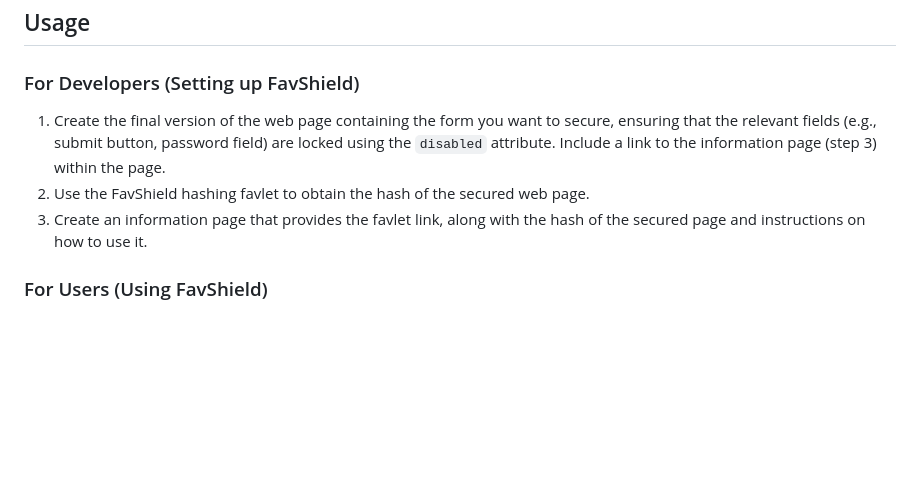
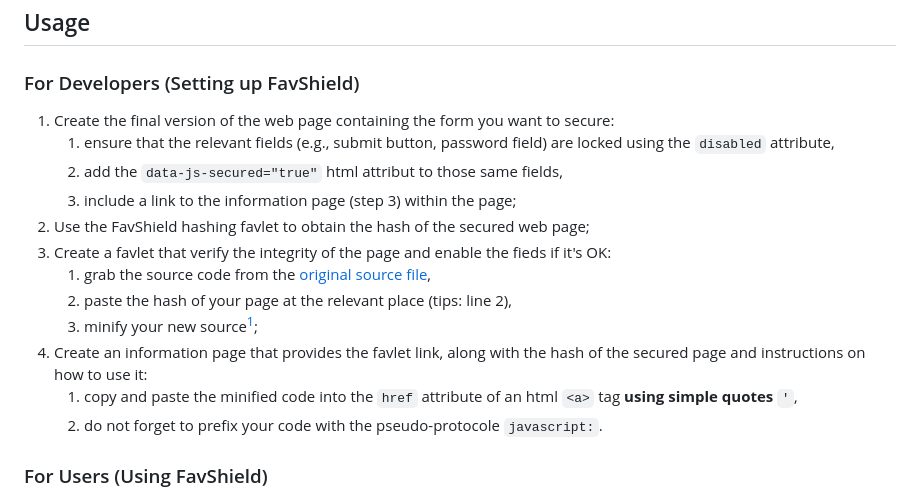
Before and after one commit to taophp/FavShield, a Markdown page: README.md, the part around one of its changes. Drawn GitHub-style; blank space fills up the shorter version.

```diff
--- a/README.md
+++ b/README.md
@@ -45,9 +45,18 @@ Alternatively, you _may_ code your own webbrowser extension.
 
 ### For Developers (Setting up FavShield)
 
-1. Create the final version of the web page containing the form you want to secure, ensuring that the relevant fields (e.g., submit button, password field) are locked using the `disabled` attribute. Include a link to the information page (step 3) within the page.
-2. Use the FavShield hashing favlet to obtain the hash of the secured web page.
-3. Create an information page that provides the favlet link, along with the hash of the secured page and instructions on how to use it.
+1. Create the final version of the web page containing the form you want to secure:
+   1. ensure that the relevant fields (e.g., submit button, password field) are locked using the `disabled` attribute,
+   2. add the `data-js-secured="true"` html attribut to those same fields,
+   3. include a link to the information page (step 3) within the page;
+2. Use the FavShield hashing favlet to obtain the hash of the secured web page;
+3. Create a favlet that verify the integrity of the page and enable the fieds if it's OK:
+   1. grab the source code from the [original source file](https://github.com/taophp/FavShield/blob/main/src/check.js),
+   2. paste the hash of your page at the relevant place (tips: line 2),
+   3. minify your new source[^1];
+4. Create an information page that provides the favlet link, along with the hash of the secured page and instructions on how to use it:
+   1. copy and paste the minified code into the `href` attribute of an html `<a>` tag **using simple quotes** `'`,
+   2. do not forget to prefix your code with the pseudo-protocole `javascript:`.
 
 ### For Users (Using FavShield)
 
```
Also changed, not shown: other parts of README.md (+2 -0 lines).
